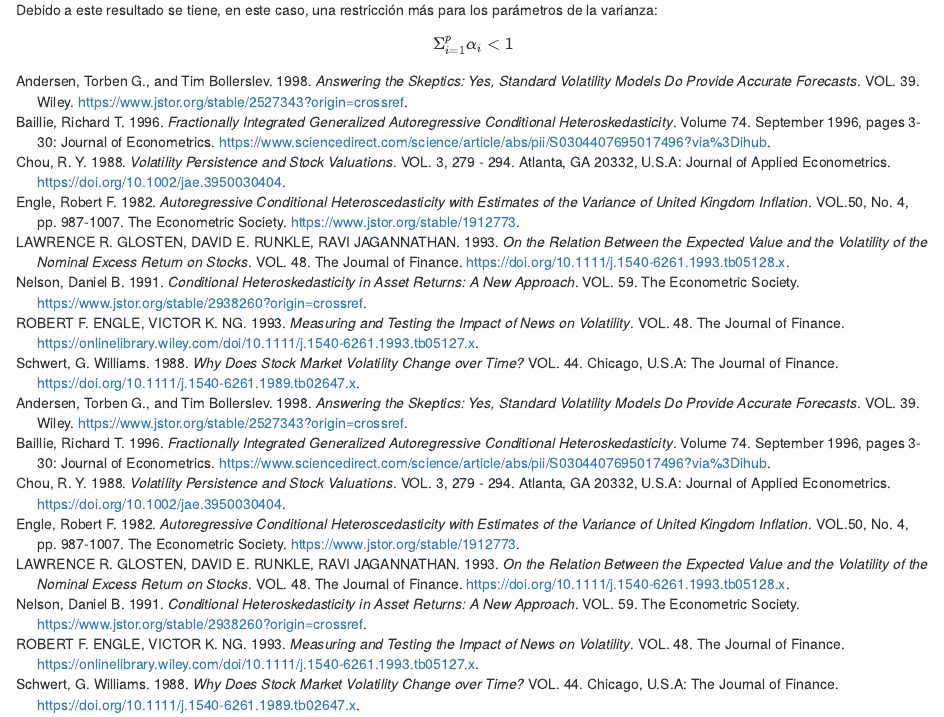
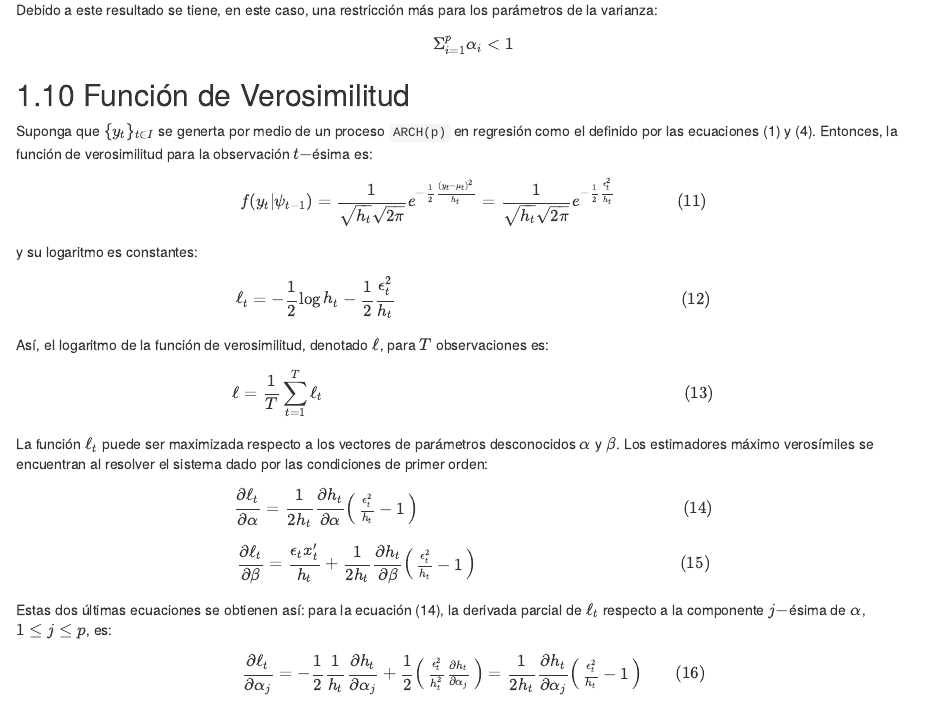
Before and after one commit to J-Isaula/GARCH-Model, an R Markdown document (01-intro.Rmd): the page in a window 1100 px wide, from 6700 px down. Rendered offline with R 4.5, knitr and Pandoc, with nearby package versions; drawn as R Markdown's standard HTML page in place of the format the file asks for; some code elsewhere in the file could not run offline.

Commit message:
version 2.9

```diff
--- a/01-intro.Rmd
+++ b/01-intro.Rmd
@@ -231,3 +231,39 @@ Debido a este resultado se tiene, en este caso, una restricción más para los p
 $$
 \Sigma_{i=1}^p \alpha_i < 1
 $$
+
+## Función de Verosimilitud
+
+Suponga que $\{y_t\}_{t\in I}$ se generta por medio de un proceso `ARCH(p)` en regresión como el definido por las ecuaciones (1) y (4). Entonces, la función de verosimilitud para la observación $t-$ésima es:
+
+$$
+f(y_t | \psi_{t-1})
+ = \frac{1}{\sqrt{h_t}\sqrt{2\pi}}e^{-\frac{1}{2}\frac{(y_t - \mu_t)^2}{h_t}} = \frac{1}{\sqrt{h_t}{\sqrt{2\pi}}}e^{-\frac{1}{2}\frac{\epsilon_t^2}{h_t}}\hspace{1.6cm} (11)$$
+
+y su logaritmo es constantes:
+
+$$
+\ell_t = -\frac{1}{2}\log h_t - \frac{1}{2}\frac{\epsilon_t^2}{h_t} \hspace{7.5cm} (12)
+$$
+
+Así, el logaritmo de la función de verosimilitud, denotado $\ell$, para $T$ observaciones es:
+
+$$
+\ell = \frac{1}{T}\sum_{t=1}^T \ell_t \hspace{9.5cm} (13)
+$$
+
+La función $\ell_t$ puede ser maximizada respecto a los vectores de parámetros desconocidos $\alpha$ y $\beta$. Los estimadores máximo verosímiles se encuentran al resolver el sistema dado por las condiciones de primer orden:
+
+$$
+\frac{\partial\ell_t}{\partial \alpha} = \frac{1}{2h_t}\frac{\partial h_t}{\partial \alpha}\left(\begin{array}{c}\frac{\epsilon_t^2}{h_t} - 1\end{array}\right)\hspace{6.9cm} (14)
+$$
+
+$$
+\frac{\partial \ell_t}{\partial\beta} = \frac{\epsilon_tx_t^\prime}{h_t} + \frac{1}{2h_t}\frac{\partial h_t}{\partial\beta}\left(\begin{array}{c}\frac{\epsilon_t^2}{h_t} - 1\end{array}\right)\hspace{5.3cm} (15)
+$$
+
+Estas dos últimas ecuaciones se obtienen así: para la ecuación (14), la derivada parcial de $\ell_t$ respecto a la componente $j-$ésima de $\alpha$, $1 \leq j \leq p$, es:
+
+$$
+\frac{\partial \ell_t}{\partial \alpha_j} = -\frac{1}{2}\frac{1}{h_t} \frac{\partial h_t}{\partial \alpha_j} + \frac{1}{2}\left(\begin{array}{c}\frac{\epsilon_t^2}{h_t^2}\frac{\partial h_t}{\partial \alpha_j}\end{array}\right) = \frac{1}{2h_t}\frac{\partial h_t}{\partial \alpha_j}\left(\begin{array}{c}\frac{\epsilon_t^2}{h_t} - 1\end{array}\right) \hspace{0.8cm} (16)
+$$
```
Also changed, not shown: docs/reference-keys.txt, docs/search_index.json, 3 other files.
